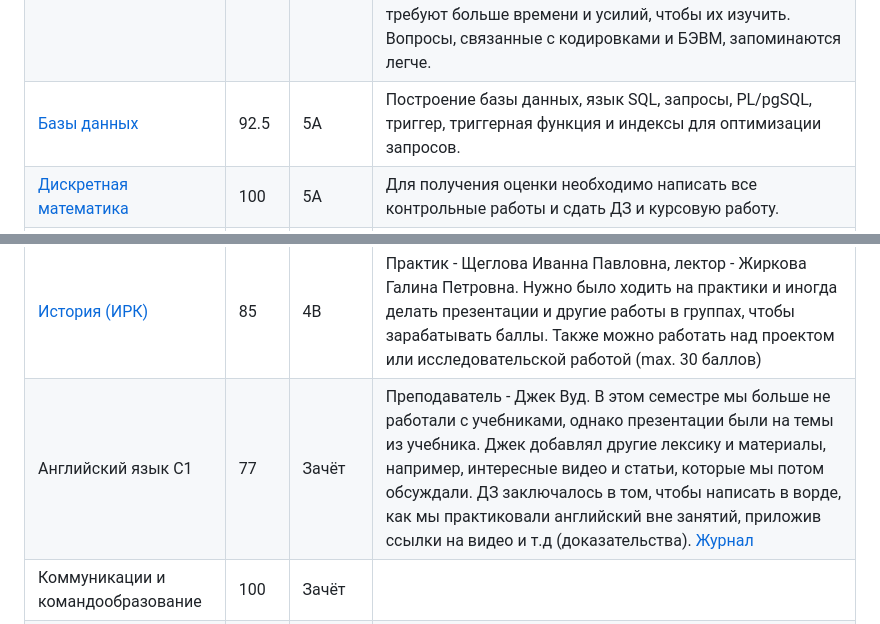
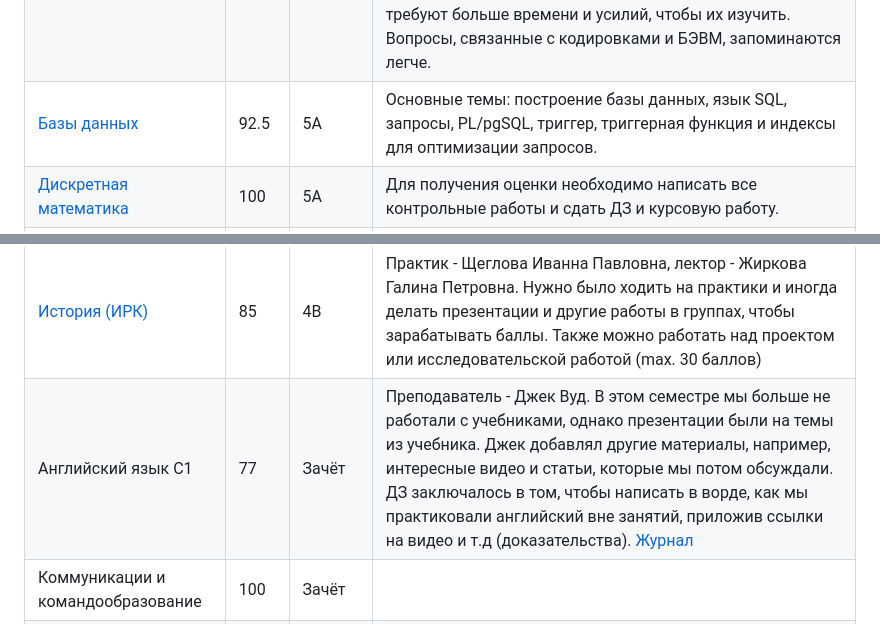
Before and after one commit to LunarSonic/ITMO, a Markdown page: README.md, 2 parts joined by grey strips. Drawn GitHub-style; folded sections open.

```diff
--- a/README.md
+++ b/README.md
@@ -32,10 +32,10 @@
 | [Основы профессиональной деятельности](https://github.com/LunarSonic/ITMO/tree/main/1-2%20OPD) | 90.5 | 5A     | Продолжение изучения базовой ЭВМ, управление вычислительным процессом и массивами данных, режимы адресации, подпрограммы, ассемблер БЭВМ, организация асинхроннного обмена данными и обмена по прерыванию, микропрограммный уровень БЭВМ и различные контроллеры. Считаю, что к экзамену лучше готовиться заранее или хотя бы за неделю, чтобы успеть охватить все вопросы. Мне посоветовали учить вопросы в обратном порядке, это оказалось эффективно, так как контроллеры требуют больше времени и усилий, чтобы их изучить. Вопросы, связанные с кодировками и БЭВМ, запоминаются легче. |
-| [Базы данных](https://github.com/LunarSonic/ITMO/tree/main/2%20Databases)                      | 92.5 | 5A     | Построение базы данных, язык SQL, запросы, PL/pgSQL, триггер, триггерная функция и индексы для оптимизации запросов.                                                                                                                                                                                                                                                                                                                                                                                                                                                                         |
+| [Базы данных](https://github.com/LunarSonic/ITMO/tree/main/2%20Databases)                      | 92.5 | 5A     | Основные темы: построение базы данных, язык SQL, запросы, PL/pgSQL, триггер, триггерная функция и индексы для оптимизации запросов.                                                                                                                                                                                                                                                                                                                                                                                                                                                          |
 | [Дискретная математика](https://github.com/LunarSonic/ITMO/tree/main/1-2%20Discrete%20Math)    | 100  | 5A     | Для получения оценки необходимо написать все контрольные работы и сдать ДЗ и курсовую работу.                                                                                                                                                                                                                                                                                                                                                                                                                                                                                                |
 | Математический анализ (базовый)                                                                | 74.1 | 4C     | Практик и лектор - Правдин Константин Владимирович. Отлично преподносит материал и на лекциях, и на практиках. Сдавала 2 коллоквиума во время экзамена, было трудно всё выучить.Возможно, лучше сдавать коллоквиум вовремя :)                                                                                                                                                                                                                                                                                                                                                                |
 | Линейная алгебра (базовая)                                                                     | 64.7 | 3E     | Практик и лектор - Рванова Алла Сергеевна. Всё то же самое, что и в 1 семестре. Не сдавала экзамен, подготовка к экзамену по ОПД тогда была важнее :)                                                                                                                                                                                                                                                                                                                                                                                                                                        |
 | [История (ИРК)](https://github.com/LunarSonic/ITMO/tree/main/1-2%20History)                    | 85   | 4B     | Практик - Щеглова Иванна Павловна, лектор - Жиркова Галина Петровна. Нужно было ходить на практики и иногда делать презентации и другие работы в группах, чтобы зарабатывать баллы. Также можно работать над проектом или исследовательской работой (max. 30 баллов)                                                                                                                                                                                                                                                                                                                         |
-| Английский язык C1                                                                             | 77   | Зачёт  | Преподаватель - Джек Вуд. В этом семестре мы больше не работали с учебниками, однако презентации были на темы из учебника. Джек добавлял другие лексику и материалы, например, интересные видео и статьи, которые мы потом обсуждали. ДЗ заключалось в том, чтобы написать в ворде, как мы практиковали английский вне занятий, приложив ссылки на видео и т.д (доказательства). [Журнал](https://docs.google.com/spreadsheets/d/1nzHfSVluwTzJj6iBJbdrmNrW9QNjcIDf-Qpx_UEo77o/edit?gid=474547065#gid=474547065)                                                                              |
+| Английский язык C1                                                                             | 77   | Зачёт  | Преподаватель - Джек Вуд. В этом семестре мы больше не работали с учебниками, однако презентации были на темы из учебника. Джек добавлял другие материалы, например, интересные видео и статьи, которые мы потом обсуждали. ДЗ заключалось в том, чтобы написать в ворде, как мы практиковали английский вне занятий, приложив ссылки на видео и т.д (доказательства). [Журнал](https://docs.google.com/spreadsheets/d/1nzHfSVluwTzJj6iBJbdrmNrW9QNjcIDf-Qpx_UEo77o/edit?gid=474547065#gid=474547065)                                                                                        |
 | Коммуникации и командообразование                                                              | 100  | Зачёт  |                                                                                                                                                                                                                                                                                                                                                                                                                                                                                                                                                                                              |
 | Безопасность жизнедеятельности                                                                 | 68   | Зачёт  |                                                                                                                                                                                                                                                                                                                                                                                                                                                                                                                                                                                              |
 </details>
```
Also changed, not shown: other parts of README.md (+11 -11 lines).
